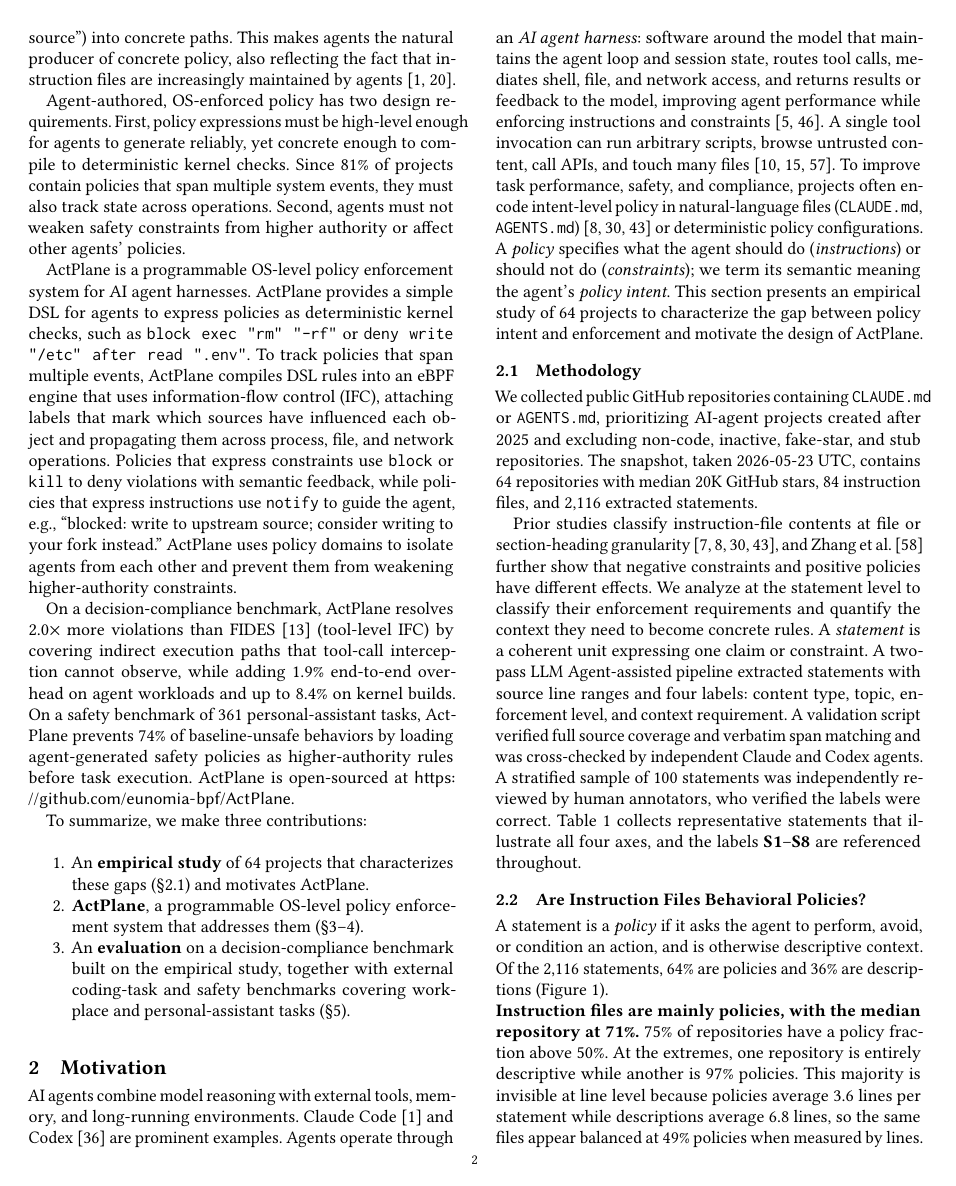
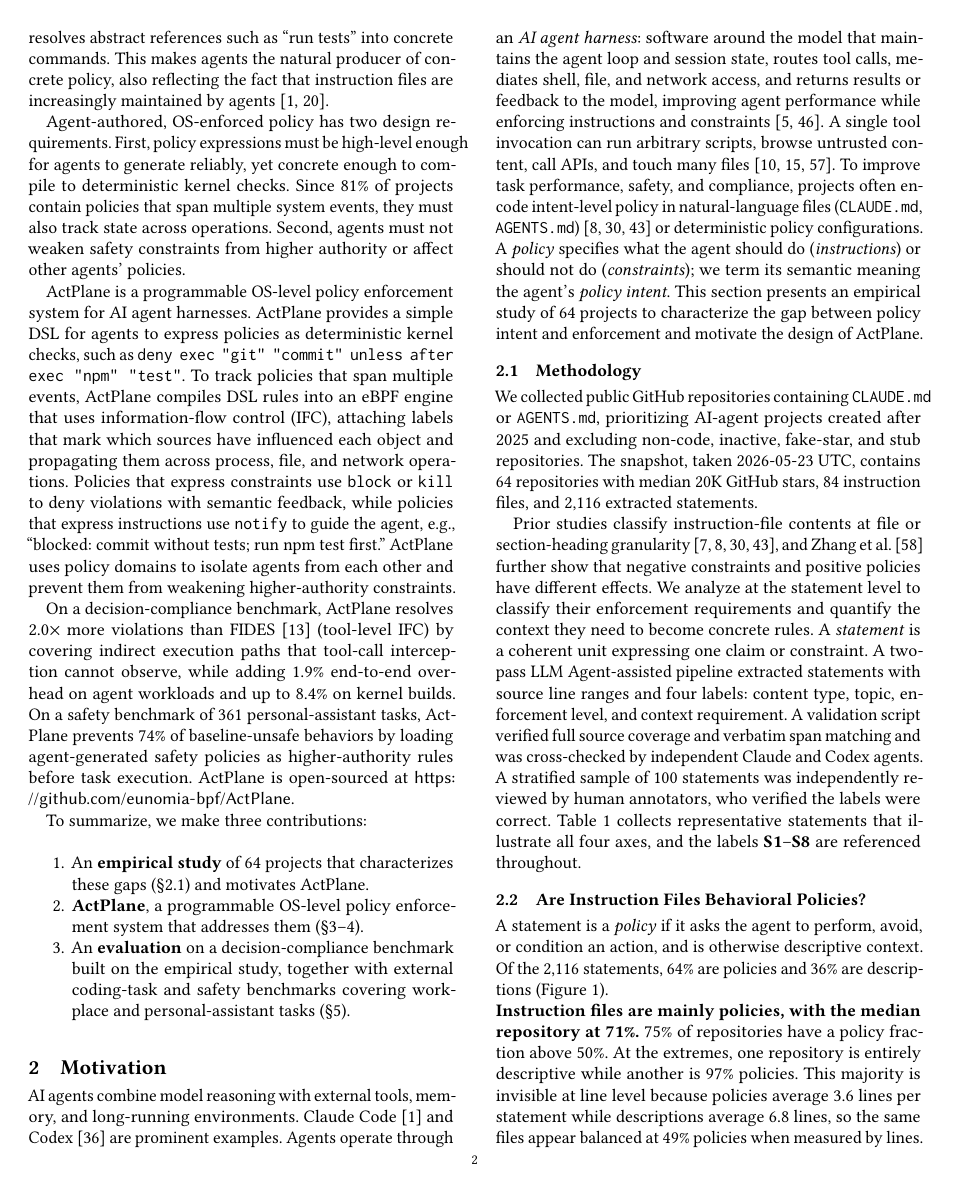
Before and after one commit to yunwei37/actplane-atc, a LaTeX paper (main.tex, which reads sections/01-introduction.tex): page 2 of 16. Compiled offline with pdfLaTeX.

Commit message:
refactor: improve clarity in policy enforcement examples and context dependency

```diff
--- a/sections/01-introduction.tex
+++ b/sections/01-introduction.tex
@@ -23,3 +23,5 @@ For example, ``never modify upstream source'' requires knowing which paths are u
 
 Existing approaches fall short.
 % 现有方法存在不足。
+Tool-call guardrails~\cite{xiang2025guardagent,wang2025agentspec,shi2025progent,costa2025fides,debenedetti2025camel} miss indirect system actions that bypass the tool layer, such as a \texttt{git~commit} inside a script the agent wrote earlier.
+% 工具调用护栏~\cite{xiang2025guardagent,wang2025agentspec,shi2025progent,costa2025fides,debenedetti2025camel}会遗漏绕过工具层的间接系统操作，例如智能体之前编写的脚本中的 \texttt{git~commit}。
@@ -30,8 +30,8 @@ OS-level enforcement systems (e.g., sandboxes~\cite{seccomp-bpf,apparmor,landloc
 
 To bridge the gap, we argue that an agent-harness policy engine should let agents define policies and enforce them at the OS level, where all execution paths are visible including subprocesses and shell-outs that bypass tool-call interception.
 % 为弥合这一鸿沟，我们主张智能体 harness 策略引擎应该让智能体定义策略，并在操作系统级别执行，该层级可见所有执行路径，包括绕过工具调用拦截的子进程和 shell 调用。
-While safety constraints come from higher authority such as the user, platform operator, or parent agent, the context needed to resolve policies resides with the agent closest to the task, which already reads the repository, interprets the current task, and resolves abstract references (e.g., ``upstream source'') into concrete paths.
-% 虽然安全约束来自更高权限如用户、平台运营者或父智能体，解析策略所需的上下文存在于最接近任务的智能体处，该智能体已经读取了仓库、解释了当前任务，并将抽象引用（例如"上游源码"）解析为具体路径。
+While safety constraints such as ``never expose API keys'' come from higher authority such as the user, platform operator, or parent agent, the context needed to resolve policies resides with the agent closest to the task, which already reads the repository, interprets the current task, and resolves abstract references such as ``run tests'' into concrete commands.
+% 虽然安全约束如"永不泄露 API 密钥"来自更高权限如用户、平台运营者或父智能体，解析策略所需的上下文存在于最接近任务的智能体处，该智能体已经读取了仓库、解释了当前任务，并将抽象引用如"运行测试"解析为具体命令。
 This makes agents the natural producer of concrete policy, also reflecting the fact that instruction files are increasingly maintained by agents~\cite{anthropic2025claudecode,galster2026configuring}.
 % 这使得智能体成为具体策略的自然生产者，也反映了指令文件越来越多地由智能体维护的事实~\cite{anthropic2025claudecode,galster2026configuring}。
 
@@ -46,12 +46,12 @@ Second, agents must not weaken safety constraints from higher authority or affec
 
 \sys{} is a programmable OS-level policy enforcement system for AI agent harnesses.
 % \sys{} 是一个可编程的操作系统级策略执行系统，用于 AI 智能体 harness。
-\sys{} provides a simple DSL for agents to express policies as deterministic kernel checks, such as \texttt{block exec "rm" "-rf"} or \texttt{deny write "/etc" after read ".env"}.
-% \sys{} 提供一个简单的 DSL，让智能体将策略表达为确定性内核检查，例如 \texttt{block exec "rm" "-rf"} 或 \texttt{deny write "/etc" after read ".env"}。
+\sys{} provides a simple DSL for agents to express policies as deterministic kernel checks, such as \texttt{deny exec "git" "commit" unless after exec "npm" "test"}.
+% \sys{} 提供一个简单的 DSL，让智能体将策略表达为确定性内核检查，例如 \texttt{deny exec "git" "commit" unless after exec "npm" "test"}。
 To track policies that span multiple events, \sys{} compiles DSL rules into an eBPF engine that uses information-flow control (IFC), attaching labels that mark which sources have influenced each object and propagating them across process, file, and network operations.
 % 为了追踪跨越多个事件的策略，\sys{} 将 DSL 规则编译到使用信息流控制（IFC）的 eBPF 引擎中，附加标记哪些源影响了每个对象的标签，并跨进程、文件和网络操作传播它们。
-Policies that express constraints use \texttt{block} or \texttt{kill} to deny violations with semantic feedback, while policies that express instructions use \texttt{notify} to guide the agent, e.g., ``blocked: write to upstream source; consider writing to your fork instead.''
-% 表达约束的策略使用 \texttt{block} 或 \texttt{kill} 拒绝违规并提供语义反馈，而表达指令的策略使用 \texttt{notify} 指导智能体，例如"已阻止：写入上游源码；请考虑写入你的 fork。"
+Policies that express constraints use \texttt{block} or \texttt{kill} to deny violations with semantic feedback, while policies that express instructions use \texttt{notify} to guide the agent, e.g., ``blocked: commit without tests; run npm test first.''
+% 表达约束的策略使用 \texttt{block} 或 \texttt{kill} 拒绝违规并提供语义反馈，而表达指令的策略使用 \texttt{notify} 指导智能体，例如"已阻止：未经测试的提交；请先运行 npm test。"
 \sys{} uses policy domains to isolate agents from each other and prevent them from weakening higher-authority constraints.
 % \sys{} 使用策略域将智能体相互隔离，并防止它们削弱更高权限的约束。
 
```
Also changed, not shown: sections/01-introduction.tex (8 more changed lines).
